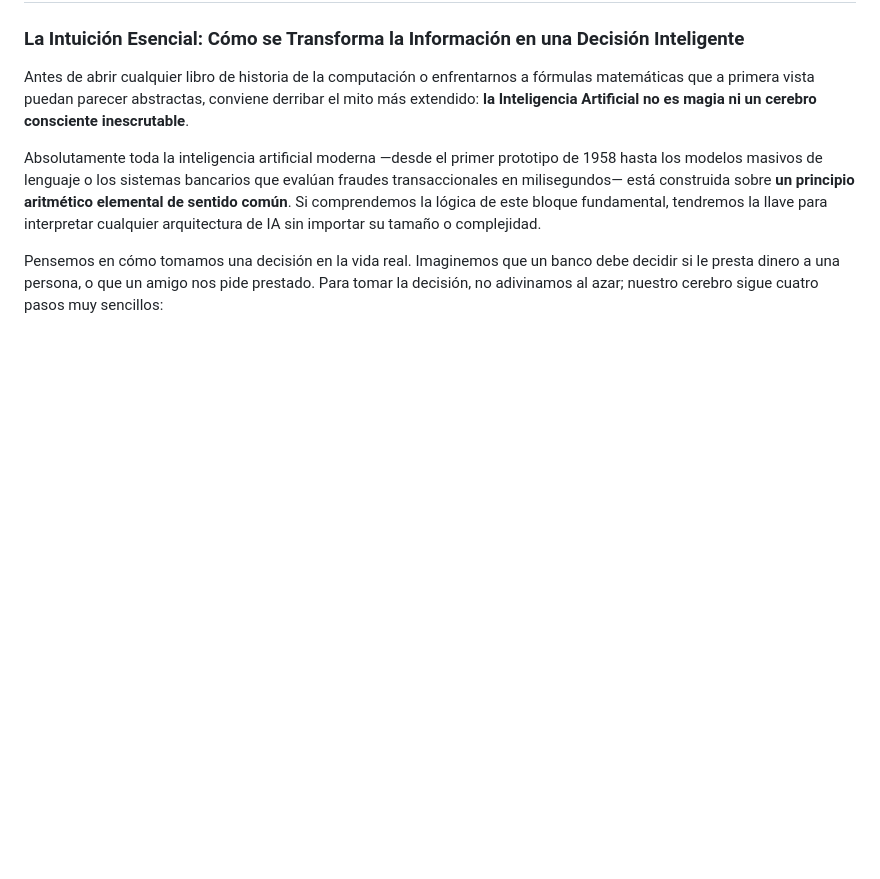
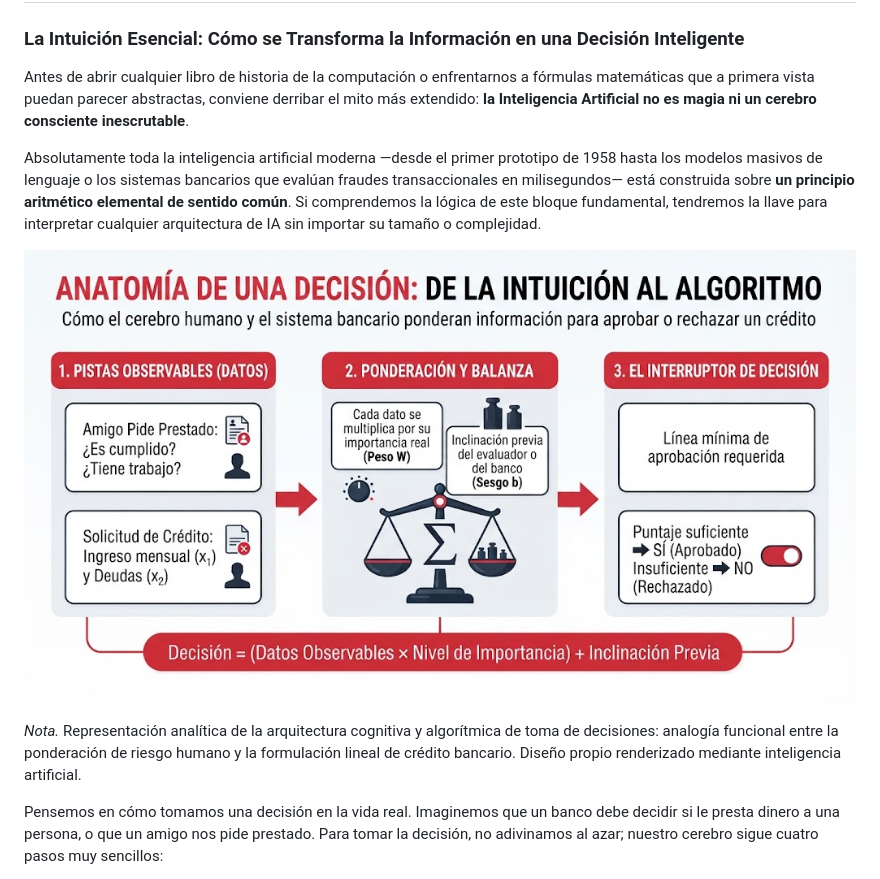
Before and after one commit to rauljug/CursodeIAparaTIFinanciero, a Markdown page: modulo_1_ia_financiera.md, the part around the change. GitHub-like rendering; pictures changed too: imagenes/media_1793325526189_ba82f052.png (added); blank space fills up the shorter version.

Commit message:
Embed Anatomia de una Decision infographic in introductory section

```diff
--- a/modulo_1_ia_financiera.md
+++ b/modulo_1_ia_financiera.md
@@ -13,6 +13,10 @@
 Antes de abrir cualquier libro de historia de la computación o enfrentarnos a fórmulas matemáticas que a primera vista puedan parecer abstractas, conviene derribar el mito más extendido: **la Inteligencia Artificial no es magia ni un cerebro consciente inescrutable**.
 
 Absolutamente toda la inteligencia artificial moderna —desde el primer prototipo de 1958 hasta los modelos masivos de lenguaje o los sistemas bancarios que evalúan fraudes transaccionales en milisegundos— está construida sobre **un principio aritmético elemental de sentido común**. Si comprendemos la lógica de este bloque fundamental, tendremos la llave para interpretar cualquier arquitectura de IA sin importar su tamaño o complejidad.
+
+![Anatomía de una Decisión: De la Intuición al Algoritmo](imagenes/media_1793325526189_ba82f052.png)
+
+*Nota.* Representación analítica de la arquitectura cognitiva y algorítmica de toma de decisiones: analogía funcional entre la ponderación de riesgo humano y la formulación lineal de crédito bancario. Diseño propio renderizado mediante inteligencia artificial.
 
 Pensemos en cómo tomamos una decisión en la vida real. Imaginemos que un banco debe decidir si le presta dinero a una persona, o que un amigo nos pide prestado. Para tomar la decisión, no adivinamos al azar; nuestro cerebro sigue cuatro pasos muy sencillos:
 
```
Also changed, not shown: 1 other file.
